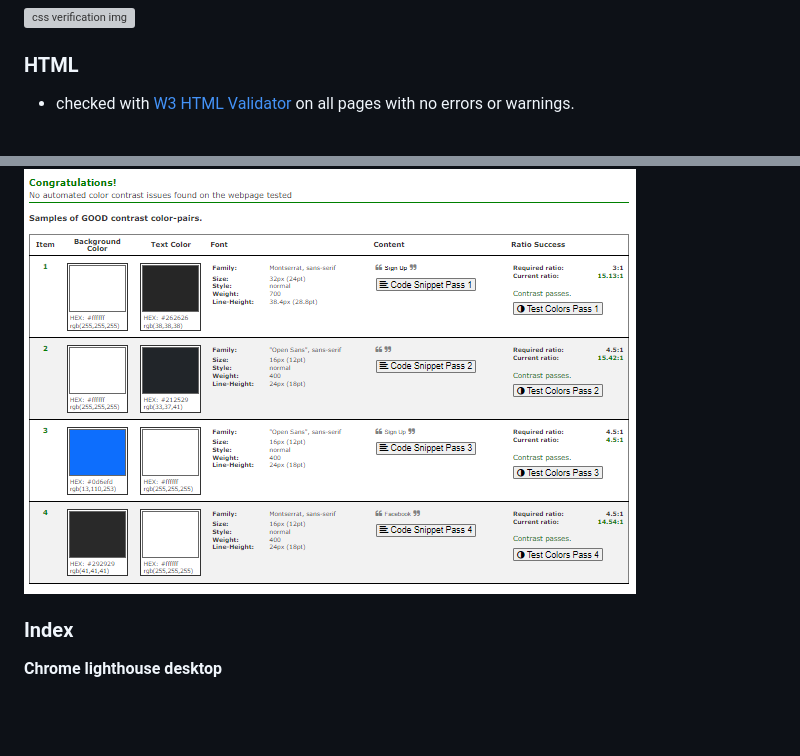
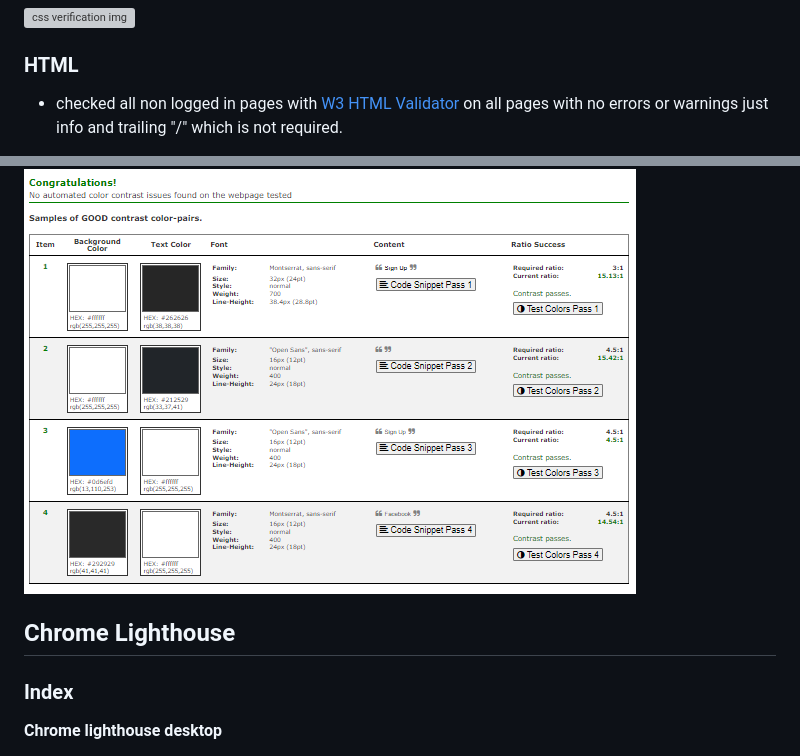
Before and after one commit to Danger0101/Burger_Blast_CI_PP4, a Markdown page: README.md, 2 parts joined by grey strips. GitHub-like rendering; blank space fills up the shorter version; grey boxes are pictures that could not be loaded.

```diff
--- a/README.md
+++ b/README.md
@@ -320,5 +320,5 @@ All Scripts checked with [PEP8 Code institute](https://pep8ci.herokuapp.com/)
 
 ### HTML
 
-- checked with [W3 HTML Validator](https://validator.w3.org/) on all pages with no errors or warnings.
+- checked all non logged in pages with [W3 HTML Validator](https://validator.w3.org/) on all pages with no errors or warnings just info and trailing "/" which is not required.
 
@@ -350,6 +372,8 @@ All Scripts checked with [PEP8 Code institute](https://pep8ci.herokuapp.com/)
 **Sign Up**
 
 ![Contrast checker sign up Image](./staticfiles/images/contrast_checks/sign_up_page.png)
+
+## Chrome Lighthouse
 
 ### Index
 
```
Also changed, not shown: other parts of README.md (+23 -1 lines).
